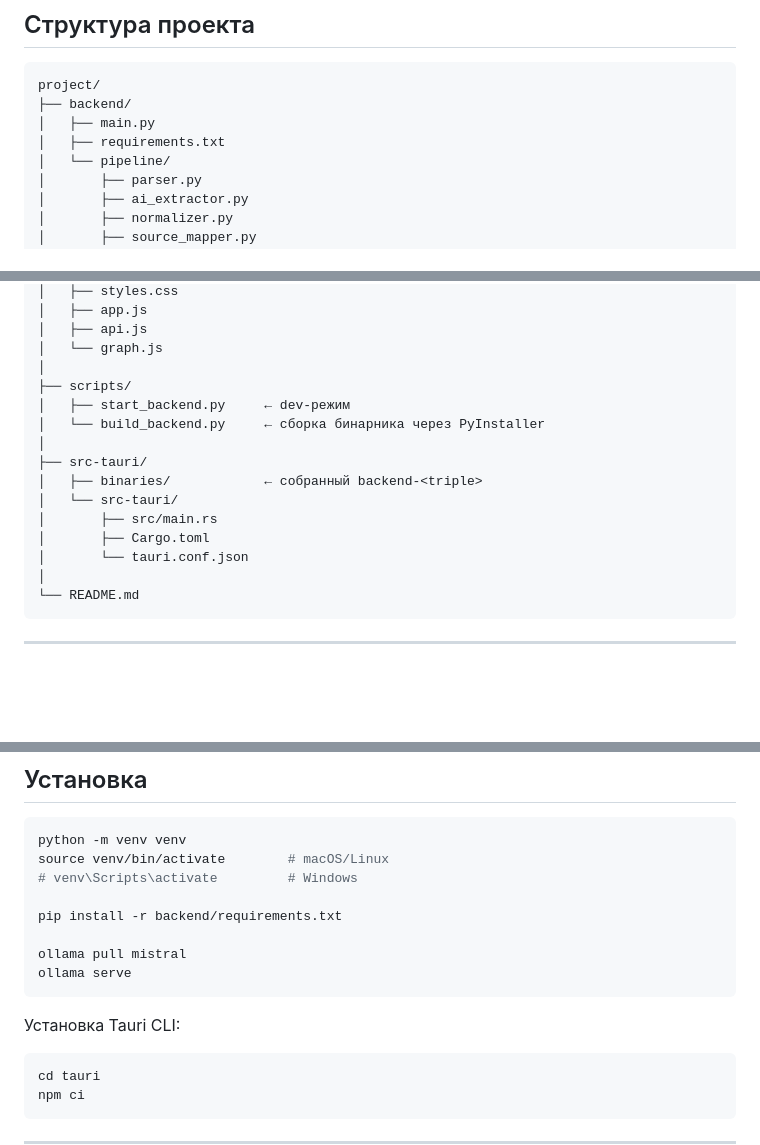
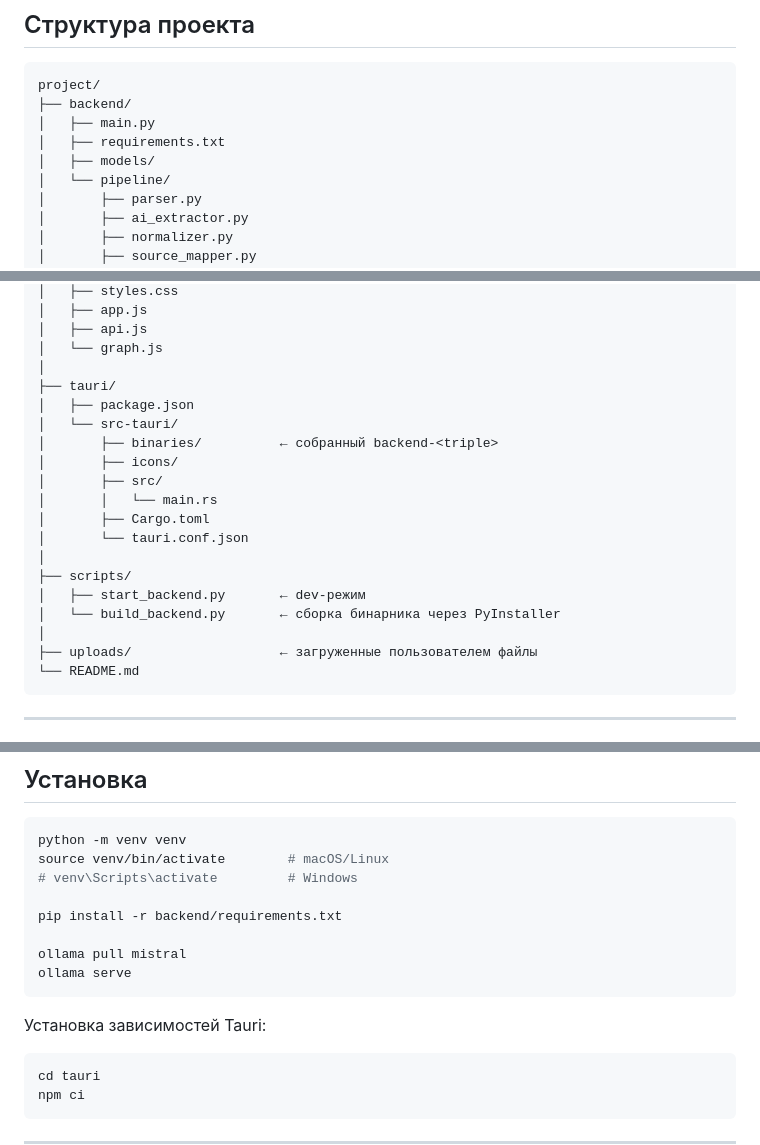
Before and after one commit to numbnessq/financial-analyzer, a Markdown page: README.md, 3 parts joined by grey strips. Rendered like a GitHub page; blank space fills up the shorter version.

Commit message:
Revise README for project structure and Tauri setup
Updated project structure and installation instructions in README.

````diff
--- a/README.md
+++ b/README.md
@@ -14,6 +14,7 @@ project/
 ├── backend/
 │   ├── main.py
 │   ├── requirements.txt
+│   ├── models/
 │   └── pipeline/
 │       ├── parser.py
 │       ├── ai_extractor.py
@@ -32,17 +33,21 @@ project/
 │   ├── api.js
 │   └── graph.js
 │
-├── scripts/
-│   ├── start_backend.py     ← dev-режим
-│   └── build_backend.py     ← сборка бинарника через PyInstaller
-│
-├── src-tauri/
-│   ├── binaries/            ← собранный backend-<triple>
+├── tauri/
+│   ├── package.json
 │   └── src-tauri/
-│       ├── src/main.rs
+│       ├── binaries/          ← собранный backend-<triple>
+│       ├── icons/
+│       ├── src/
+│       │   └── main.rs
 │       ├── Cargo.toml
 │       └── tauri.conf.json
 │
+├── scripts/
+│   ├── start_backend.py       ← dev-режим
+│   └── build_backend.py       ← сборка бинарника через PyInstaller
+│
+├── uploads/                   ← загруженные пользователем файлы
 └── README.md
 ```
 
@@ -70,7 +75,7 @@ ollama pull mistral
 ollama serve
 ```
 
-Установка Tauri CLI:
+Установка зависимостей Tauri:
 
 ```bash
 cd tauri
````
Also changed, not shown: other parts of README.md (+8 -8 lines).
